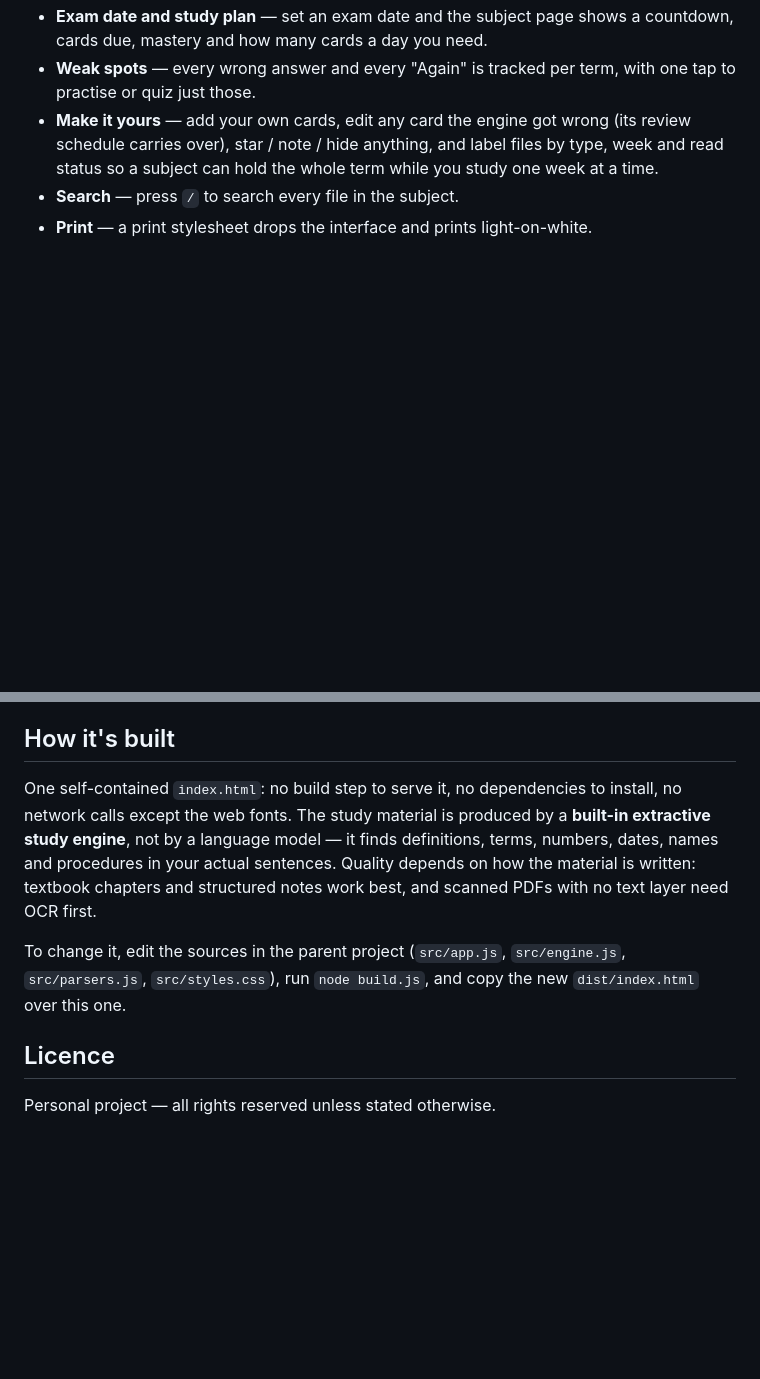
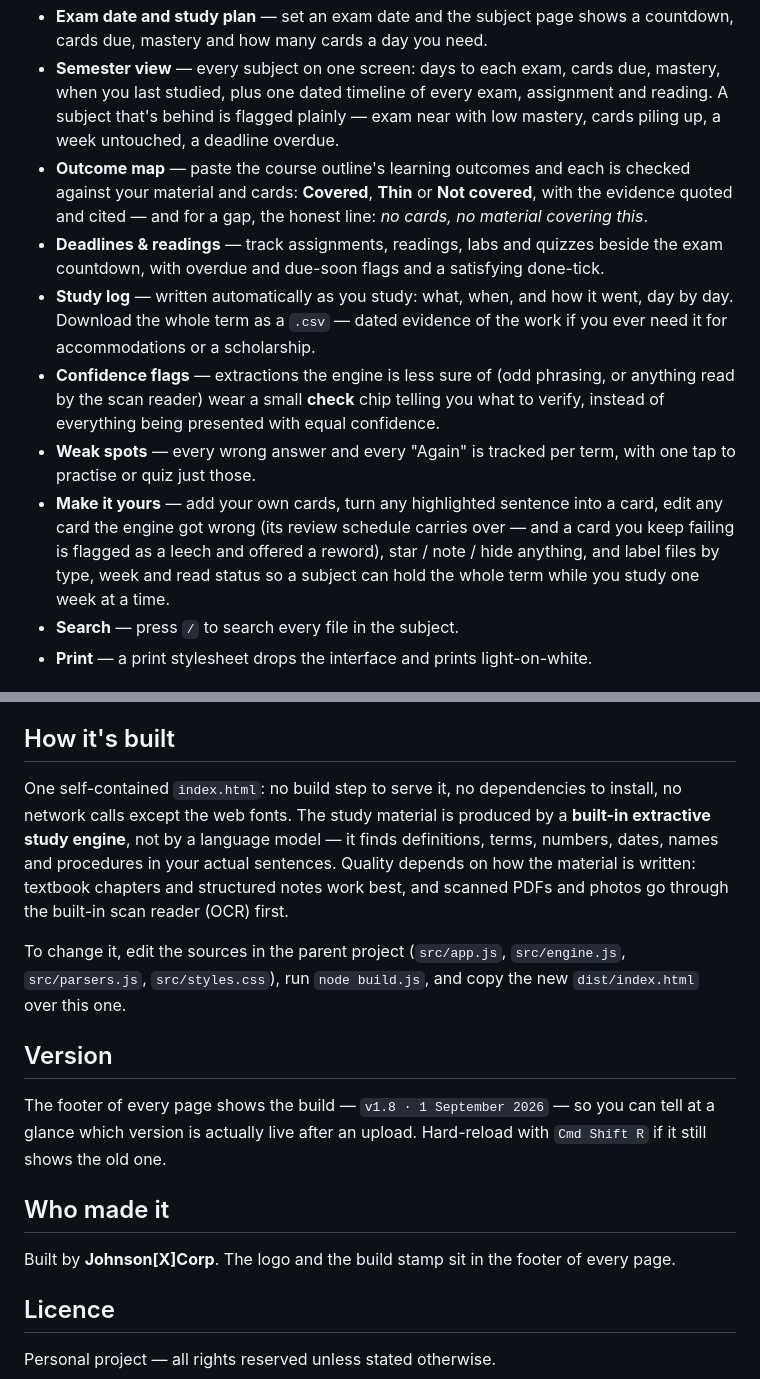
Before and after one commit to ThePastor/uni-made-ez, a Markdown page: README.md, 2 parts joined by grey strips. Rendered like a GitHub page; blank space fills up the shorter version.

```diff
--- a/README.md
+++ b/README.md
@@ -20,6 +27,11 @@ Add a subject for each course, drop in the week's material, and study it four wa
 - **Exam date and study plan** — set an exam date and the subject page shows a countdown, cards due, mastery and how many cards a day you need.
+- **Semester view** — every subject on one screen: days to each exam, cards due, mastery, when you last studied, plus one dated timeline of every exam, assignment and reading. A subject that's behind is flagged plainly — exam near with low mastery, cards piling up, a week untouched, a deadline overdue.
+- **Outcome map** — paste the course outline's learning outcomes and each is checked against your material and cards: **Covered**, **Thin** or **Not covered**, with the evidence quoted and cited — and for a gap, the honest line: *no cards, no material covering this*.
+- **Deadlines & readings** — track assignments, readings, labs and quizzes beside the exam countdown, with overdue and due-soon flags and a satisfying done-tick.
+- **Study log** — written automatically as you study: what, when, and how it went, day by day. Download the whole term as a `.csv` — dated evidence of the work if you ever need it for accommodations or a scholarship.
+- **Confidence flags** — extractions the engine is less sure of (odd phrasing, or anything read by the scan reader) wear a small **check** chip telling you what to verify, instead of everything being presented with equal confidence.
 - **Weak spots** — every wrong answer and every "Again" is tracked per term, with one tap to practise or quiz just those.
-- **Make it yours** — add your own cards, edit any card the engine got wrong (its review schedule carries over), star / note / hide anything, and label files by type, week and read status so a subject can hold the whole term while you study one week at a time.
+- **Make it yours** — add your own cards, turn any highlighted sentence into a card, edit any card the engine got wrong (its review schedule carries over — and a card you keep failing is flagged as a leech and offered a reword), star / note / hide anything, and label files by type, week and read status so a subject can hold the whole term while you study one week at a time.
 - **Search** — press `/` to search every file in the subject.
 - **Print** — a print stylesheet drops the interface and prints light-on-white.
 
@@ -35,9 +47,17 @@ Your course files never leave your device. There is no server, no analytics and
 
 ## How it's built
 
-One self-contained `index.html`: no build step to serve it, no dependencies to install, no network calls except the web fonts. The study material is produced by a **built-in extractive study engine**, not by a language model — it finds definitions, terms, numbers, dates, names and procedures in your actual sentences. Quality depends on how the material is written: textbook chapters and structured notes work best, and scanned PDFs with no text layer need OCR first.
+One self-contained `index.html`: no build step to serve it, no dependencies to install, no network calls except the web fonts. The study material is produced by a **built-in extractive study engine**, not by a language model — it finds definitions, terms, numbers, dates, names and procedures in your actual sentences. Quality depends on how the material is written: textbook chapters and structured notes work best, and scanned PDFs and photos go through the built-in scan reader (OCR) first.
 
 To change it, edit the sources in the parent project (`src/app.js`, `src/engine.js`, `src/parsers.js`, `src/styles.css`), run `node build.js`, and copy the new `dist/index.html` over this one.
+
+## Version
+
+The footer of every page shows the build — `v1.8 · 1 September 2026` — so you can tell at a glance which version is actually live after an upload. Hard-reload with `Cmd Shift R` if it still shows the old one.
+
+## Who made it
+
+Built by **Johnson[X]Corp**. The logo and the build stamp sit in the footer of every page.
 
 ## Licence
 
```
Also changed, not shown: other parts of README.md (+12 -5 lines).
